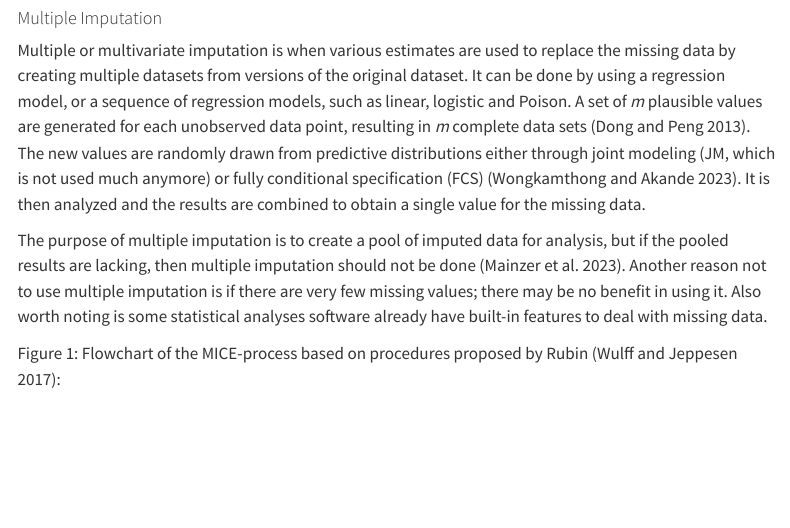
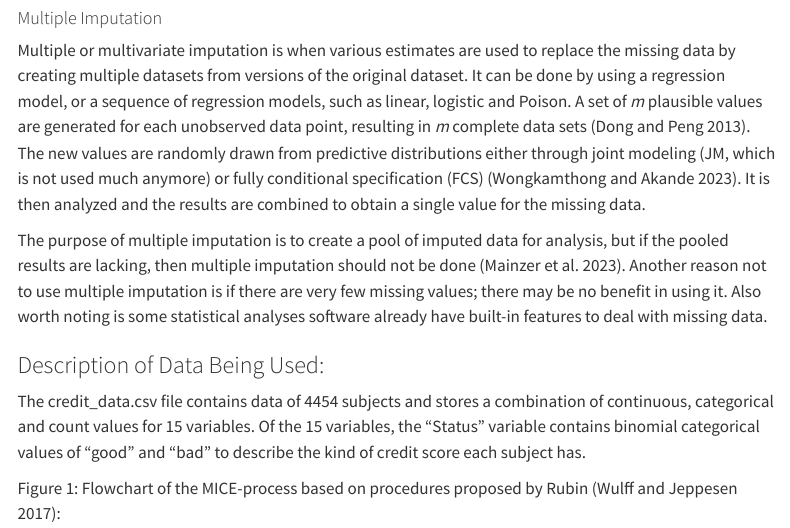
Before and after one commit to acohenstat/STA6257_Project, a Quarto document (index.qmd): the page in a window 1100 px wide, from 1460 px down. Rendered offline with R 4.5, knitr and Pandoc in place of Quarto, with nearby package versions; menus at the side of the page are left out.

Commit message:
Update index.qmd

```diff
--- a/index.qmd
+++ b/index.qmd
@@ -113,6 +114,10 @@ be no benefit in using it. Also worth noting is some statistical
 analyses software already have built-in features to deal with missing
 data.
 
+### Description of Data Being Used:
+
+The credit_data.csv file contains data of 4454 subjects and stores a combination of continuous, categorical and count values for 15 variables. Of the 15 variables, the “Status” variable contains binomial categorical values of “good” and “bad” to describe the kind of credit score each subject has.
+
 Figure 1: Flowchart of the MICE-process based on procedures proposed by
 Rubin [@wul2017]:
 
```
Also changed, not shown: index.qmd (3 more changed lines).
